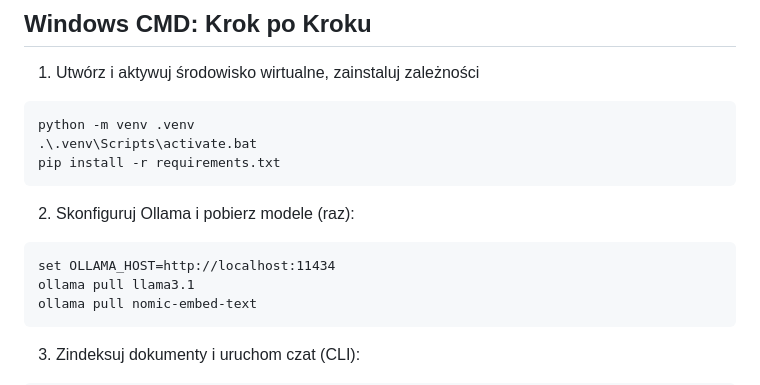
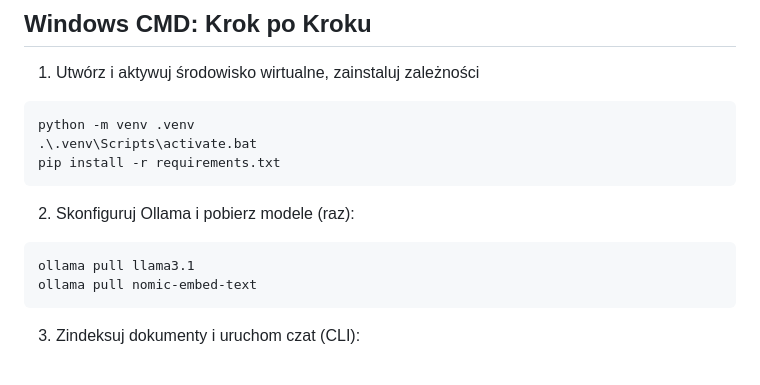
Before and after one commit to PatrykMansfeld/Project_AI_RAG, a Markdown page: README.md, the part around the change. Drawn GitHub-style.

Commit message:
Markdown changes

````diff
--- a/README.md
+++ b/README.md
@@ -32,7 +32,6 @@ pip install -r requirements.txt
 2) Skonfiguruj Ollama i pobierz modele (raz):
 
 ```bat
-set OLLAMA_HOST=http://localhost:11434
 ollama pull llama3.1
 ollama pull nomic-embed-text
 ```
````
